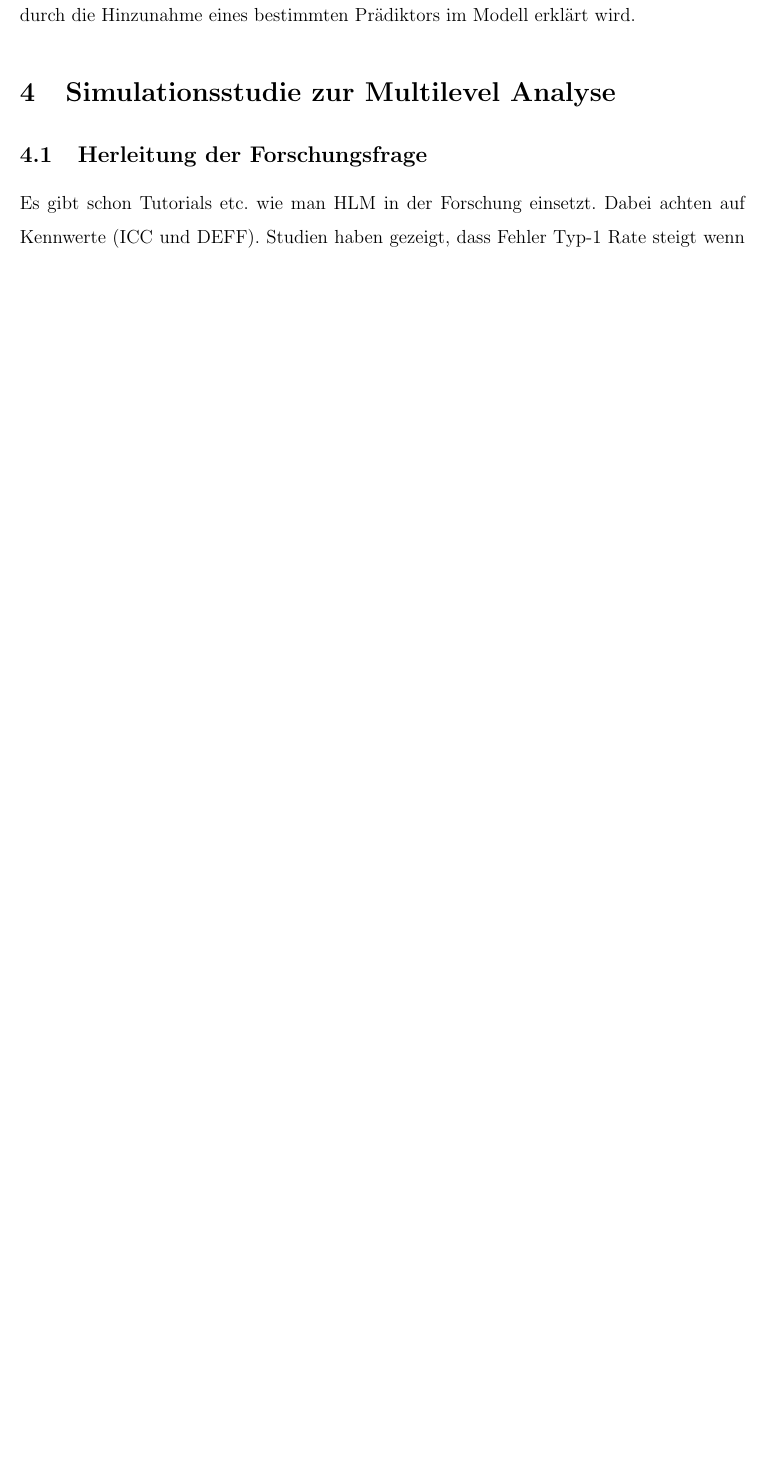
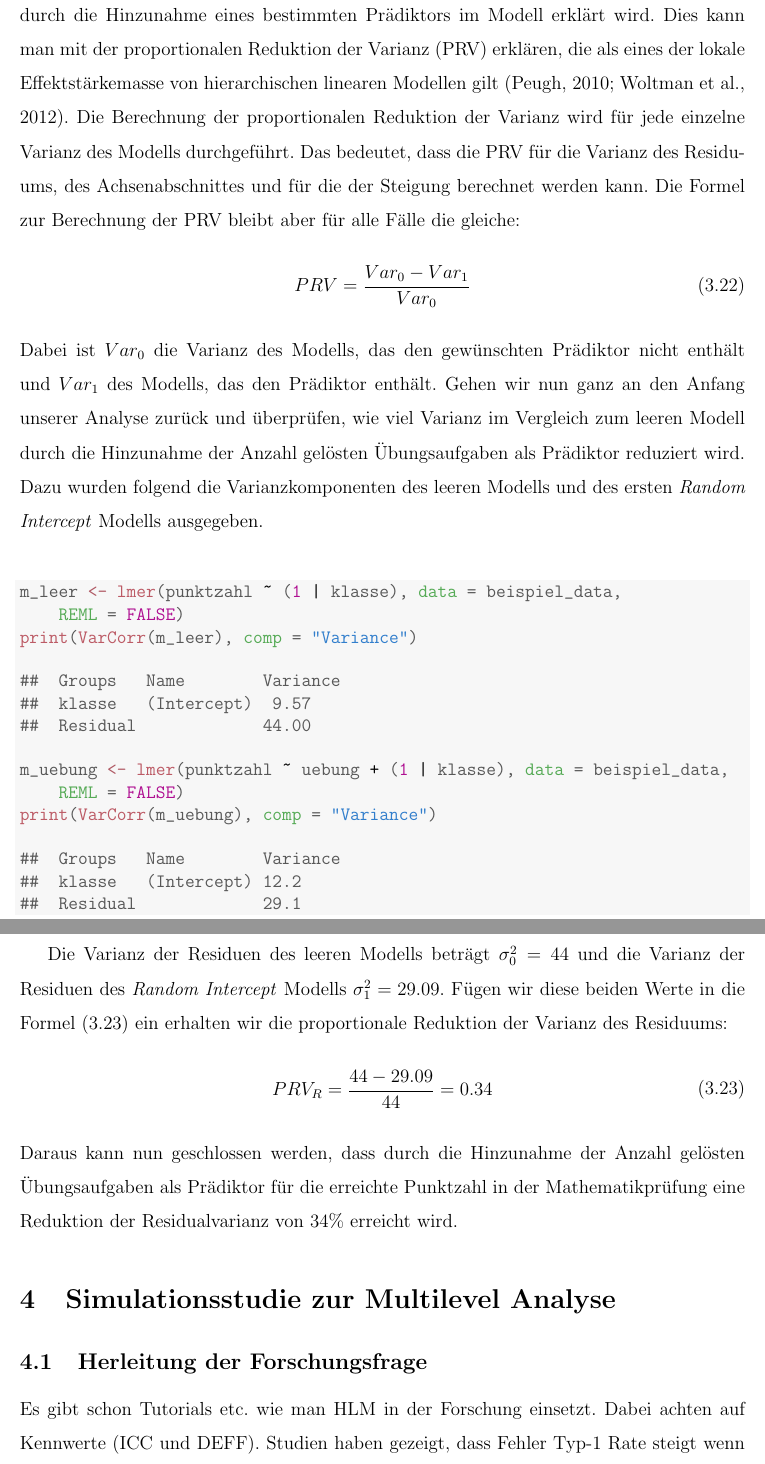
Before and after one commit to noboss93/master_thesis, a LaTeX document (Versionen/masterarbeit_multilevelanalysis.tex): part of page 41 of 44 before the commit and two parts of pages 41 and 42 of 45 after it, the two joined at a grey line, cut so that both start at the same text, the shorter picture padded with empty space. Compiled offline with pdfLaTeX.

Commit message:
nearly finished

```diff
--- a/Versionen/masterarbeit_multilevelanalysis.tex
+++ b/Versionen/masterarbeit_multilevelanalysis.tex
@@ -771,5 +771,48 @@ Folglich kann man nun die Aussage treffen, dass unser Modell 22.99\% der Varianz
 
-Es gibt aber auch Situationen in denen man genau wissen möchte, wie viel Varianz durch die Hinzunahme eines bestimmten Prädiktors im Modell erklärt wird.
+Es gibt aber auch Situationen in denen man genau wissen möchte, wie viel Varianz durch die Hinzunahme eines bestimmten Prädiktors im Modell erklärt wird. Dies kann man mit der proportionalen Reduktion der Varianz (PRV) erklären, die als eines der lokale Effektstärkemasse von hierarchischen linearen Modellen gilt \citep{PEUGH201085, woltman2012introduction}. Die Berechnung der proportionalen Reduktion der Varianz wird für jede einzelne Varianz des Modells durchgeführt. Das bedeutet, dass die PRV für die Varianz des Residuums, des Achsenabschnittes und für die der Steigung berechnet werden kann. Die Formel zur Berechnung der PRV bleibt aber für alle Fälle die gleiche:
+\begin{equation} \label{eq:prv}
+\begin{split}
+ PRV = \dfrac{Var_{0} - Var_{1}}{Var_{0}}
+\end{split}
+\end{equation}
+Dabei ist $Var_{0}$ die Varianz des Modells, das den gewünschten Prädiktor nicht enthält und $Var_{1}$ des Modells, das den Prädiktor enthält. Gehen wir nun ganz an den Anfang unserer Analyse zurück und überprüfen, wie viel Varianz im Vergleich zum leeren Modell durch die Hinzunahme der Anzahl gelösten Übungsaufgaben als Prädiktor reduziert wird. Dazu wurden folgend die Varianzkomponenten des leeren Modells und des ersten \textit{Random Intercept} Modells ausgegeben.
+
+\singlespacing
+\begin{knitrout}
+\definecolor{shadecolor}{rgb}{0.969, 0.969, 0.969}\color{fgcolor}\begin{kframe}
+\begin{alltt}
+\hlstd{m_leer} \hlkwb{<-} \hlkwd{lmer}\hlstd{(punktzahl} \hlopt{~} \hlstd{(}\hlnum{1} \hlopt{|} \hlstd{klasse),} \hlkwc{data} \hlstd{= beispiel_data,}
+    \hlkwc{REML} \hlstd{=} \hlnum{FALSE}\hlstd{)}
+\hlkwd{print}\hlstd{(}\hlkwd{VarCorr}\hlstd{(m_leer),} \hlkwc{comp} \hlstd{=} \hlstr{"Variance"}\hlstd{)}
+\end{alltt}
+\begin{verbatim}
+##  Groups   Name        Variance
+##  klasse   (Intercept)  9.57
+##  Residual             44.00
+\end{verbatim}
+\begin{alltt}
+\hlstd{m_uebung} \hlkwb{<-} \hlkwd{lmer}\hlstd{(punktzahl} \hlopt{~} \hlstd{uebung} \hlopt{+} \hlstd{(}\hlnum{1} \hlopt{|} \hlstd{klasse),} \hlkwc{data} \hlstd{= beispiel_data,}
+    \hlkwc{REML} \hlstd{=} \hlnum{FALSE}\hlstd{)}
+\hlkwd{print}\hlstd{(}\hlkwd{VarCorr}\hlstd{(m_uebung),} \hlkwc{comp} \hlstd{=} \hlstr{"Variance"}\hlstd{)}
+\end{alltt}
+\begin{verbatim}
+##  Groups   Name        Variance
+##  klasse   (Intercept) 12.2
+##  Residual             29.1
+\end{verbatim}
+\end{kframe}
+\end{knitrout}
+
+
+\setstretch{1.5}
+
+Die Varianz der Residuen des leeren Modells beträgt $\sigma_{0}^2 = 44$ und die Varianz der Residuen des \textit{Random Intercept} Modells $\sigma_{1}^2 = 29.09$. Fügen wir diese beiden Werte in die Formel \eqref{eq:prv} ein erhalten wir die proportionale Reduktion der Varianz des Residuums:
+\begin{equation} \label{eq:prv}
+\begin{split}
+ PRV_{R} = \dfrac{44 - 29.09}{44} = 0.34
+\end{split}
+\end{equation}
+Daraus kann nun geschlossen werden, dass durch die Hinzunahme der Anzahl gelösten Übungsaufgaben als Prädiktor für die erreichte Punktzahl in der Mathematikprüfung eine Reduktion der Residualvarianz von 34\% erreicht wird.
 
 \section{Simulationsstudie zur Multilevel Analyse}
 \subsection{Herleitung der Forschungsfrage}
```
Also changed, not shown: Versionen/masterarbeit_multilevelanalysis.pdf, Versionen/masterarbeit_multilevelanalysis.tex (4 more changed lines), 6 other files.
